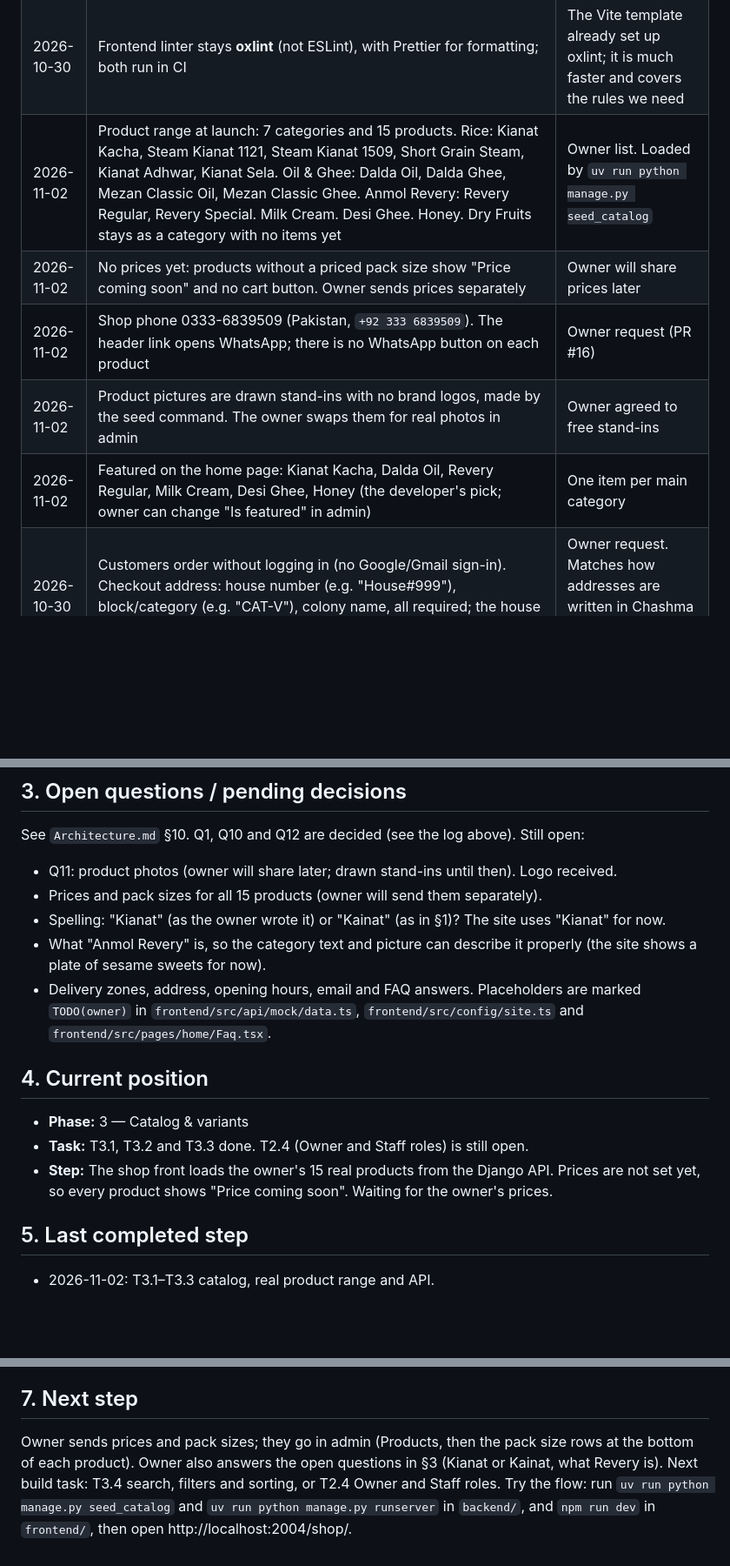
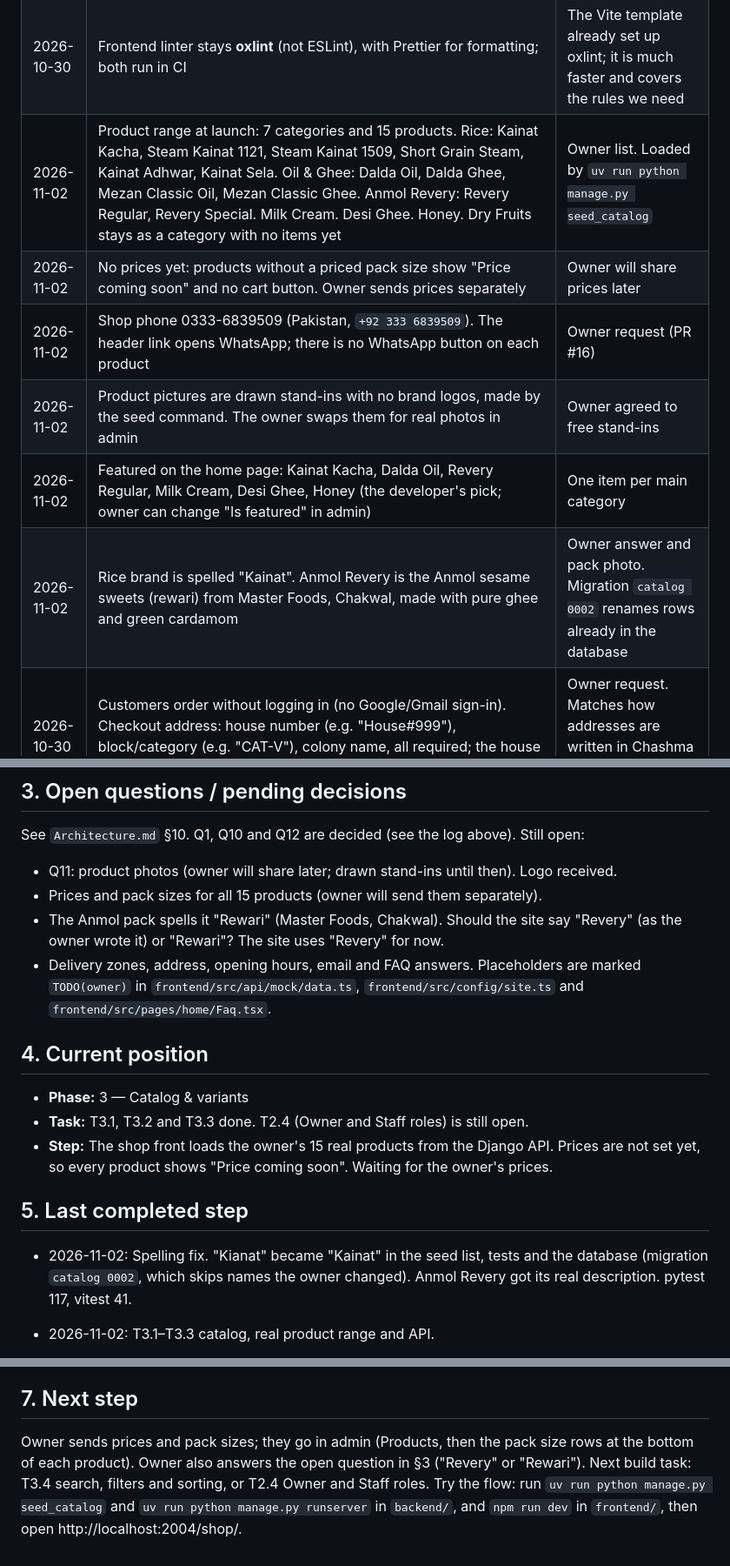
Before and after one commit to AbdurRafayAkbar/ALAKBARTRADERS_WEBSITE, a Markdown page: docs/Memory.md, 3 parts joined by grey strips. Shown at 87% size. Drawn GitHub-style; blank space fills up the shorter version.

Commit message:
docs: record the Kainat spelling and what Anmol Revery is
Co-Authored-By: Claude Opus 5.5 <noreply@anthropic.com>

```diff
--- a/docs/Memory.md
+++ b/docs/Memory.md
@@ -53,11 +53,12 @@ with the AI as architect and mentor following the teaching rules in `rules.md`
 | 2026-10-29 | SEO goal: income comes from **sales** driven by Google Search and free Google Merchant Center listings. No ads (AdSense) on the shop. The site follows Google Search Essentials: Django puts the real page content and meta tags in the HTML it sends (the same content React shows, so no cloaking), URLs stay stable with canonical tags, and there is no hidden text, keyword stuffing or fake reviews. Details in design.md §8 | Owner wants SEO and income "according to Google's rules". Ads on a small shop earn little and slow the pages; Merchant Center listings are free and show products with price in Google |
 | 2026-10-29 | `/shop/` (all products) is a page URL and stays | The frontend already links to it; changing page URLs later costs search ranking |
 | 2026-10-30 | Frontend linter stays **oxlint** (not ESLint), with Prettier for formatting; both run in CI | The Vite template already set up oxlint; it is much faster and covers the rules we need |
-| 2026-11-02 | Product range at launch: 7 categories and 15 products. Rice: Kianat Kacha, Steam Kianat 1121, Steam Kianat 1509, Short Grain Steam, Kianat Adhwar, Kianat Sela. Oil & Ghee: Dalda Oil, Dalda Ghee, Mezan Classic Oil, Mezan Classic Ghee. Anmol Revery: Revery Regular, Revery Special. Milk Cream. Desi Ghee. Honey. Dry Fruits stays as a category with no items yet | Owner list. Loaded by `uv run python manage.py seed_catalog` |
+| 2026-11-02 | Product range at launch: 7 categories and 15 products. Rice: Kainat Kacha, Steam Kainat 1121, Steam Kainat 1509, Short Grain Steam, Kainat Adhwar, Kainat Sela. Oil & Ghee: Dalda Oil, Dalda Ghee, Mezan Classic Oil, Mezan Classic Ghee. Anmol Revery: Revery Regular, Revery Special. Milk Cream. Desi Ghee. Honey. Dry Fruits stays as a category with no items yet | Owner list. Loaded by `uv run python manage.py seed_catalog` |
 | 2026-11-02 | No prices yet: products without a priced pack size show "Price coming soon" and no cart button. Owner sends prices separately | Owner will share prices later |
 | 2026-11-02 | Shop phone 0333-6839509 (Pakistan, `+92 333 6839509`). The header link opens WhatsApp; there is no WhatsApp button on each product | Owner request (PR #16) |
 | 2026-11-02 | Product pictures are drawn stand-ins with no brand logos, made by the seed command. The owner swaps them for real photos in admin | Owner agreed to free stand-ins |
-| 2026-11-02 | Featured on the home page: Kianat Kacha, Dalda Oil, Revery Regular, Milk Cream, Desi Ghee, Honey (the developer's pick; owner can change "Is featured" in admin) | One item per main category |
+| 2026-11-02 | Featured on the home page: Kainat Kacha, Dalda Oil, Revery Regular, Milk Cream, Desi Ghee, Honey (the developer's pick; owner can change "Is featured" in admin) | One item per main category |
+| 2026-11-02 | Rice brand is spelled "Kainat". Anmol Revery is the Anmol sesame sweets (rewari) from Master Foods, Chakwal, made with pure ghee and green cardamom | Owner answer and pack photo. Migration `catalog 0002` renames rows already in the database |
 | 2026-10-30 | Customers order without logging in (no Google/Gmail sign-in). Checkout address: house number (e.g. "House#999"), block/category (e.g. "CAT-V"), colony name, all required; the house name written outside the house is optional; landmark optional | Owner request. Matches how addresses are written in Chashma and lets riders find the house |
 | 2026-10-30 | Site palette is the logo's green `#035A3A` and gold `#CAA753` (Emerald) on every page. The other trial palettes, per-route palettes and the palette switcher are removed. Replaces the sage palette of 2026-10-28 (design.md §1.2) | Owner chose the logo theme after the per-page trial |
 | 2026-10-28 | Work is pushed to GitHub (`AbdurRafayAkbar/ALAKBARTRADERS_WEBSITE`, branch `main`) as small, separate commits | Owner wants each change easy to review or revert |
@@ -67,8 +68,7 @@ with the AI as architect and mentor following the teaching rules in `rules.md`
 See `Architecture.md` §10. Q1, Q10 and Q12 are decided (see the log above). Still open:
 - Q11: product photos (owner will share later; drawn stand-ins until then). Logo received.
 - Prices and pack sizes for all 15 products (owner will send them separately).
-- Spelling: "Kianat" (as the owner wrote it) or "Kainat" (as in §1)? The site uses "Kianat" for now.
-- What "Anmol Revery" is, so the category text and picture can describe it properly (the site shows a plate of sesame sweets for now).
+- The Anmol pack spells it "Rewari" (Master Foods, Chakwal). Should the site say "Revery" (as the owner wrote it) or "Rewari"? The site uses "Revery" for now.
 - Delivery zones, address, opening hours, email and FAQ answers. Placeholders are marked `TODO(owner)` in `frontend/src/api/mock/data.ts`, `frontend/src/config/site.ts` and `frontend/src/pages/home/Faq.tsx`.
 
 ## 4. Current position
@@ -79,6 +79,7 @@ See `Architecture.md` §10. Q1, Q10 and Q12 are decided (see the log above). Sti
 
 ## 5. Last completed step
 
+- 2026-11-02: Spelling fix. "Kianat" became "Kainat" in the seed list, tests and the database (migration `catalog 0002`, which skips names the owner changed). Anmol Revery got its real description. pytest 117, vitest 41.
 - 2026-11-02: T3.1–T3.3 catalog, real product range and API.
   - `apps/catalog`: `Category`, `Product`, `ProductVariant`, `ProductImage`, with admin inlines for pack sizes and pictures.
   - `seed_catalog` command adds 7 categories, 15 products and a drawn picture for each. Safe to run again; it keeps the owner's edits.
@@ -153,4 +154,4 @@ See `Architecture.md` §10. Q1, Q10 and Q12 are decided (see the log above). Sti
 
 ## 7. Next step
 
-Owner sends prices and pack sizes; they go in admin (Products, then the pack size rows at the bottom of each product). Owner also answers the open questions in §3 (Kianat or Kainat, what Revery is). Next build task: T3.4 search, filters and sorting, or T2.4 Owner and Staff roles. Try the flow: run `uv run python manage.py seed_catalog` and `uv run python manage.py runserver` in `backend/`, and `npm run dev` in `frontend/`, then open http://localhost:2004/shop/.
+Owner sends prices and pack sizes; they go in admin (Products, then the pack size rows at the bottom of each product). Owner also answers the open question in §3 ("Revery" or "Rewari"). Next build task: T3.4 search, filters and sorting, or T2.4 Owner and Staff roles. Try the flow: run `uv run python manage.py seed_catalog` and `uv run python manage.py runserver` in `backend/`, and `npm run dev` in `frontend/`, then open http://localhost:2004/shop/.
```
